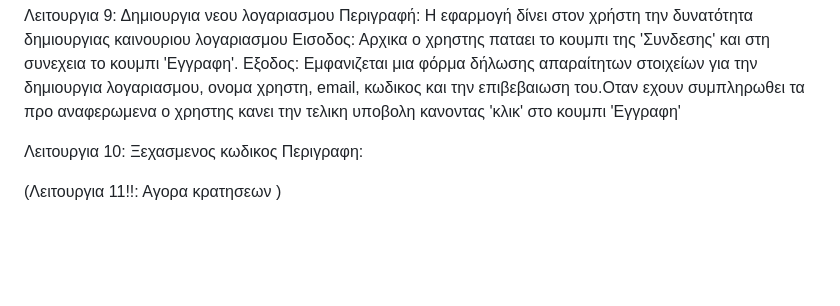
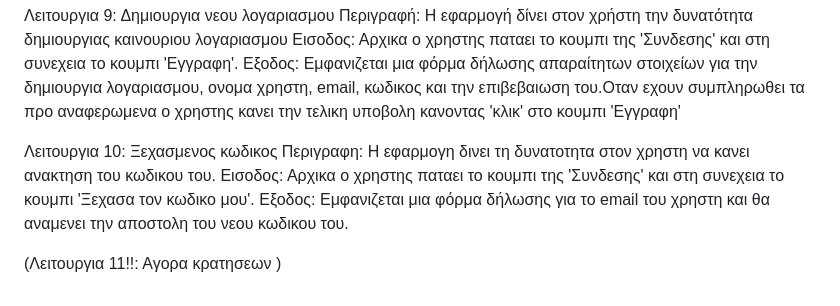
Before and after one commit to irinizampet/gym, a Markdown page: README.md, the part around the change. Drawn GitHub-style; blank space fills up the shorter version.

Commit message:
αλλαγες

```diff
--- a/README.md
+++ b/README.md
@@ -54,6 +54,8 @@
 Εξοδος: Εμφανιζεται μια φόρμα δήλωσης απαραίτητων στοιχείων για την δημιουργια λογαριασμου, ονομα χρηστη, email, κωδικος και την επιβεβαιωση του.Οταν εχουν συμπληρωθει τα προ αναφερωμενα ο χρηστης κανει την τελικη υποβολη κανοντας 'κλικ' στο κουμπι 'Εγγραφη'
 
 Λειτουργια 10: Ξεχασμενος κωδικος
-Περιγραφη:
+Περιγραφη: Η εφαρμογη δινει τη δυνατοτητα στον χρηστη να κανει ανακτηση του κωδικου του.
+Εισοδος: Αρχικα ο χρηστης παταει το κουμπι της 'Συνδεσης' και στη συνεχεια το κουμπι 'Ξεχασα τον κωδικο μου'.
+Εξοδος: Εμφανιζεται μια φόρμα δήλωσης για το email του χρηστη και θα αναμενει την αποστολη του νεου κωδικου του.
 
 (Λειτουργια 11!!: Αγορα κρατησεων )
```
